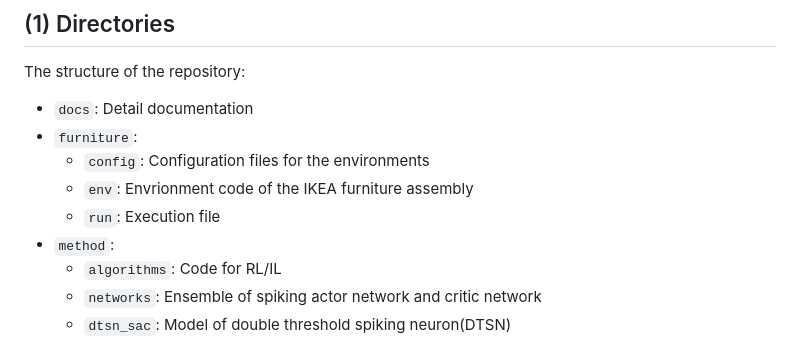
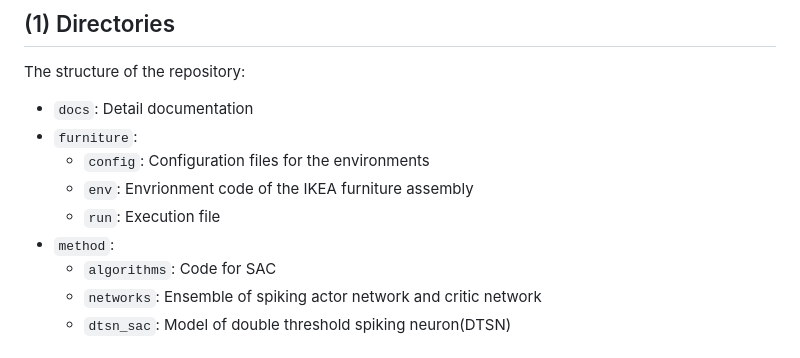
Before and after one commit to Xiangyu-Lee/DTSN, a Markdown page: readme.md, the part around the change. GitHub-like rendering.

```diff
--- a/readme.md
+++ b/readme.md
@@ -29,7 +29,7 @@ The structure of the repository:
   - `env`: Envrionment code of the IKEA furniture assembly
   - `run`: Execution file
 - `method`:
-  - `algorithms`: Code for RL/IL
+  - `algorithms`: Code for SAC
   - `networks`: Ensemble of spiking actor network and critic network
   - `dtsn_sac`: Model of double threshold spiking neuron(DTSN)
 
```
